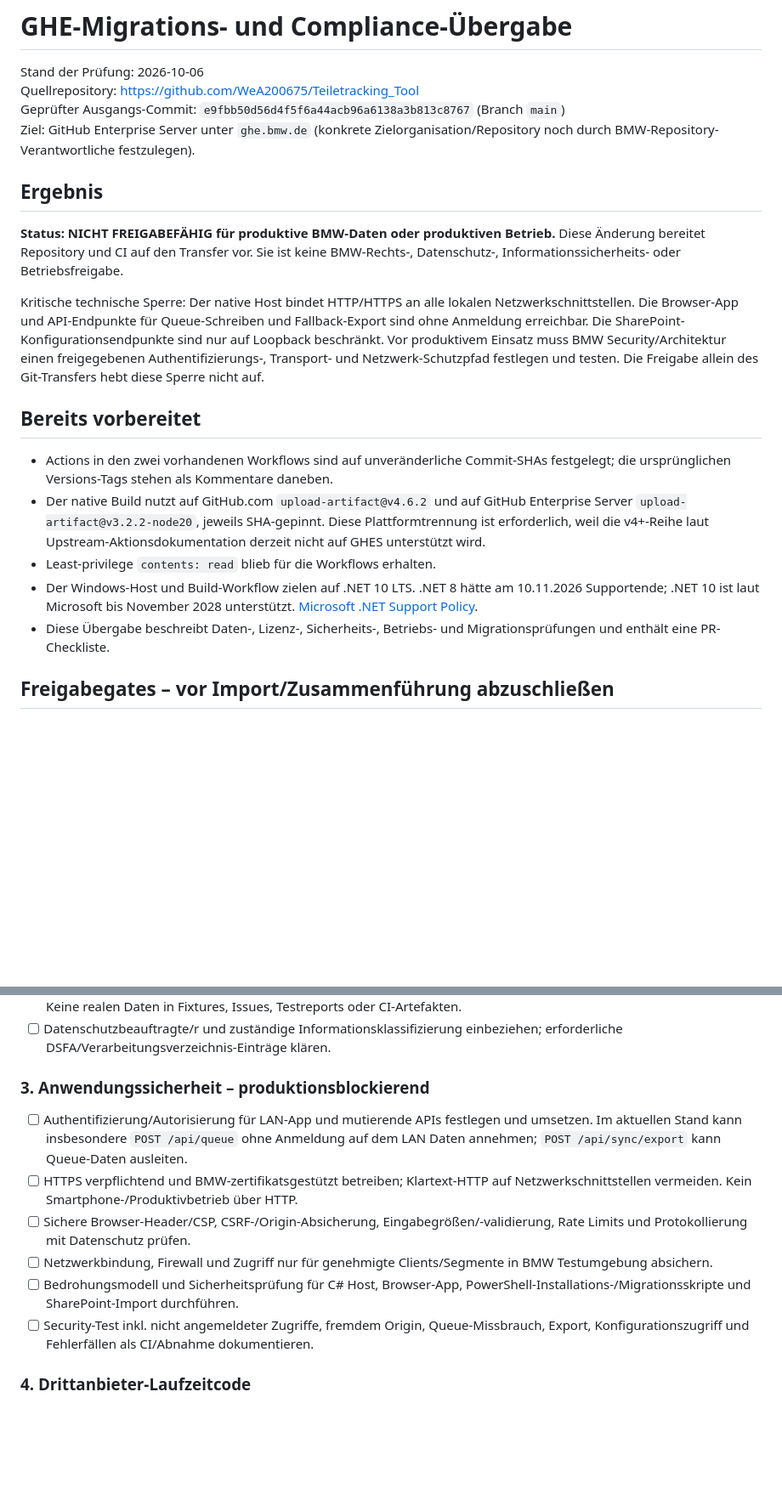
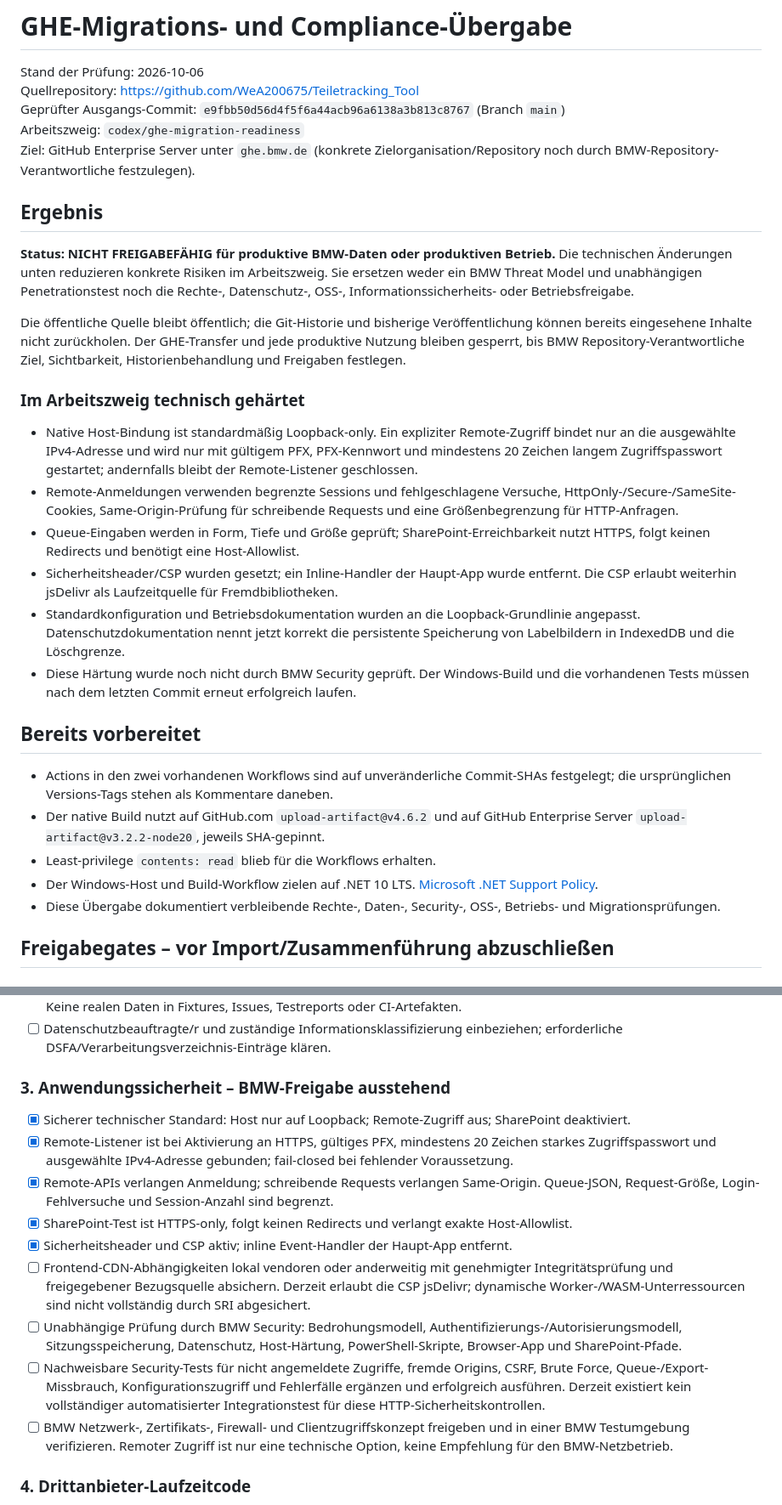
Before and after one commit to WeA200675/Teiletracking_Tool, a Markdown page: docs/ghe-migration-compliance.md, 2 parts joined by grey strips. Shown at 85% size. Drawn GitHub-style; blank space fills up the shorter version.

Commit message:
Document implemented host hardening and remaining compliance gates

```diff
--- a/docs/ghe-migration-compliance.md
+++ b/docs/ghe-migration-compliance.md
@@ -3,21 +3,31 @@
 Stand der Prüfung: 2026-10-06
 Quellrepository: https://github.com/WeA200675/Teiletracking_Tool
 Geprüfter Ausgangs-Commit: `e9fbb50d56d4f5f6a44acb96a6138a3b813c8767` (Branch `main`)
+Arbeitszweig: `codex/ghe-migration-readiness`
 Ziel: GitHub Enterprise Server unter `ghe.bmw.de` (konkrete Zielorganisation/Repository noch durch BMW-Repository-Verantwortliche festzulegen).
 
 ## Ergebnis
 
-**Status: NICHT FREIGABEFÄHIG für produktive BMW-Daten oder produktiven Betrieb.** Diese Änderung bereitet Repository und CI auf den Transfer vor. Sie ist keine BMW-Rechts-, Datenschutz-, Informationssicherheits- oder Betriebsfreigabe.
+**Status: NICHT FREIGABEFÄHIG für produktive BMW-Daten oder produktiven Betrieb.** Die technischen Änderungen unten reduzieren konkrete Risiken im Arbeitszweig. Sie ersetzen weder ein BMW Threat Model und unabhängigen Penetrationstest noch die Rechte-, Datenschutz-, OSS-, Informationssicherheits- oder Betriebsfreigabe.
 
-Kritische technische Sperre: Der native Host bindet HTTP/HTTPS an alle lokalen Netzwerkschnittstellen. Die Browser-App und API-Endpunkte für Queue-Schreiben und Fallback-Export sind ohne Anmeldung erreichbar. Die SharePoint-Konfigurationsendpunkte sind nur auf Loopback beschränkt. Vor produktivem Einsatz muss BMW Security/Architektur einen freigegebenen Authentifizierungs-, Transport- und Netzwerk-Schutzpfad festlegen und testen. Die Freigabe allein des Git-Transfers hebt diese Sperre nicht auf.
+Die öffentliche Quelle bleibt öffentlich; die Git-Historie und bisherige Veröffentlichung können bereits eingesehene Inhalte nicht zurückholen. Der GHE-Transfer und jede produktive Nutzung bleiben gesperrt, bis BMW Repository-Verantwortliche Ziel, Sichtbarkeit, Historienbehandlung und Freigaben festlegen.
+
+### Im Arbeitszweig technisch gehärtet
+
+- Native Host-Bindung ist standardmäßig Loopback-only. Ein expliziter Remote-Zugriff bindet nur an die ausgewählte IPv4-Adresse und wird nur mit gültigem PFX, PFX-Kennwort und mindestens 20 Zeichen langem Zugriffspasswort gestartet; andernfalls bleibt der Remote-Listener geschlossen.
+- Remote-Anmeldungen verwenden begrenzte Sessions und fehlgeschlagene Versuche, HttpOnly-/Secure-/SameSite-Cookies, Same-Origin-Prüfung für schreibende Requests und eine Größenbegrenzung für HTTP-Anfragen.
+- Queue-Eingaben werden in Form, Tiefe und Größe geprüft; SharePoint-Erreichbarkeit nutzt HTTPS, folgt keinen Redirects und benötigt eine Host-Allowlist.
+- Sicherheitsheader/CSP wurden gesetzt; ein Inline-Handler der Haupt-App wurde entfernt. Die CSP erlaubt weiterhin jsDelivr als Laufzeitquelle für Fremdbibliotheken.
+- Standardkonfiguration und Betriebsdokumentation wurden an die Loopback-Grundlinie angepasst. Datenschutzdokumentation nennt jetzt korrekt die persistente Speicherung von Labelbildern in IndexedDB und die Löschgrenze.
+- Diese Härtung wurde noch nicht durch BMW Security geprüft. Der Windows-Build und die vorhandenen Tests müssen nach dem letzten Commit erneut erfolgreich laufen.
 
 ## Bereits vorbereitet
 
 - Actions in den zwei vorhandenen Workflows sind auf unveränderliche Commit-SHAs festgelegt; die ursprünglichen Versions-Tags stehen als Kommentare daneben.
-- Der native Build nutzt auf GitHub.com `upload-artifact@v4.6.2` und auf GitHub Enterprise Server `upload-artifact@v3.2.2-node20`, jeweils SHA-gepinnt. Diese Plattformtrennung ist erforderlich, weil die v4+-Reihe laut Upstream-Aktionsdokumentation derzeit nicht auf GHES unterstützt wird.
+- Der native Build nutzt auf GitHub.com `upload-artifact@v4.6.2` und auf GitHub Enterprise Server `upload-artifact@v3.2.2-node20`, jeweils SHA-gepinnt.
 - Least-privilege `contents: read` blieb für die Workflows erhalten.
-- Der Windows-Host und Build-Workflow zielen auf .NET 10 LTS. .NET 8 hätte am 10.11.2026 Supportende; .NET 10 ist laut Microsoft bis November 2028 unterstützt. [Microsoft .NET Support Policy](https://dotnet.microsoft.com/en-us/platform/support/policy/dotnet-core).
-- Diese Übergabe beschreibt Daten-, Lizenz-, Sicherheits-, Betriebs- und Migrationsprüfungen und enthält eine PR-Checkliste.
+- Der Windows-Host und Build-Workflow zielen auf .NET 10 LTS. [Microsoft .NET Support Policy](https://dotnet.microsoft.com/en-us/platform/support/policy/dotnet-core).
+- Diese Übergabe dokumentiert verbleibende Rechte-, Daten-, Security-, OSS-, Betriebs- und Migrationsprüfungen.
 
 ## Freigabegates – vor Import/Zusammenführung abzuschließen
 
@@ -37,14 +47,17 @@ Kritische technische Sperre: Der native Host bindet HTTP/HTTPS an alle lokalen N
 - [ ] Prüfen, ob Kamerabilder/OCR, Browserdaten, LocalStorage, logs, Fallback-Pakete oder Importe reale Werte persistieren. Keine realen Daten in Fixtures, Issues, Testreports oder CI-Artefakten.
 - [ ] Datenschutzbeauftragte/r und zuständige Informationsklassifizierung einbeziehen; erforderliche DSFA/Verarbeitungsverzeichnis-Einträge klären.
 
-### 3. Anwendungssicherheit – produktionsblockierend
+### 3. Anwendungssicherheit – BMW-Freigabe ausstehend
 
-- [ ] Authentifizierung/Autorisierung für LAN-App und mutierende APIs festlegen und umsetzen. Im aktuellen Stand kann insbesondere `POST /api/queue` ohne Anmeldung auf dem LAN Daten annehmen; `POST /api/sync/export` kann Queue-Daten ausleiten.
-- [ ] HTTPS verpflichtend und BMW-zertifikatsgestützt betreiben; Klartext-HTTP auf Netzwerkschnittstellen vermeiden. Kein Smartphone-/Produktivbetrieb über HTTP.
-- [ ] Sichere Browser-Header/CSP, CSRF-/Origin-Absicherung, Eingabegrößen/-validierung, Rate Limits und Protokollierung mit Datenschutz prüfen.
-- [ ] Netzwerkbindung, Firewall und Zugriff nur für genehmigte Clients/Segmente in BMW Testumgebung absichern.
-- [ ] Bedrohungsmodell und Sicherheitsprüfung für C# Host, Browser-App, PowerShell-Installations-/Migrationsskripte und SharePoint-Import durchführen.
-- [ ] Security-Test inkl. nicht angemeldeter Zugriffe, fremdem Origin, Queue-Missbrauch, Export, Konfigurationszugriff und Fehlerfällen als CI/Abnahme dokumentieren.
+- [x] Sicherer technischer Standard: Host nur auf Loopback; Remote-Zugriff aus; SharePoint deaktiviert.
+- [x] Remote-Listener ist bei Aktivierung an HTTPS, gültiges PFX, mindestens 20 Zeichen starkes Zugriffspasswort und ausgewählte IPv4-Adresse gebunden; fail-closed bei fehlender Voraussetzung.
+- [x] Remote-APIs verlangen Anmeldung; schreibende Requests verlangen Same-Origin. Queue-JSON, Request-Größe, Login-Fehlversuche und Session-Anzahl sind begrenzt.
+- [x] SharePoint-Test ist HTTPS-only, folgt keinen Redirects und verlangt exakte Host-Allowlist.
+- [x] Sicherheitsheader und CSP aktiv; inline Event-Handler der Haupt-App entfernt.
+- [ ] Frontend-CDN-Abhängigkeiten lokal vendoren oder anderweitig mit genehmigter Integritätsprüfung und freigegebener Bezugsquelle absichern. Derzeit erlaubt die CSP jsDelivr; dynamische Worker-/WASM-Unterressourcen sind nicht vollständig durch SRI abgesichert.
+- [ ] Unabhängige Prüfung durch BMW Security: Bedrohungsmodell, Authentifizierungs-/Autorisierungsmodell, Sitzungsspeicherung, Datenschutz, Host-Härtung, PowerShell-Skripte, Browser-App und SharePoint-Pfade.
+- [ ] Nachweisbare Security-Tests für nicht angemeldete Zugriffe, fremde Origins, CSRF, Brute Force, Queue-/Export-Missbrauch, Konfigurationszugriff und Fehlerfälle ergänzen und erfolgreich ausführen. Derzeit existiert kein vollständiger automatisierter Integrationstest für diese HTTP-Sicherheitskontrollen.
+- [ ] BMW Netzwerk-, Zertifikats-, Firewall- und Clientzugriffskonzept freigeben und in einer BMW Testumgebung verifizieren. Remoter Zugriff ist nur eine technische Option, keine Empfehlung für den BMW-Netzbetrieb.
 
 ### 4. Drittanbieter-Laufzeitcode
 
```
